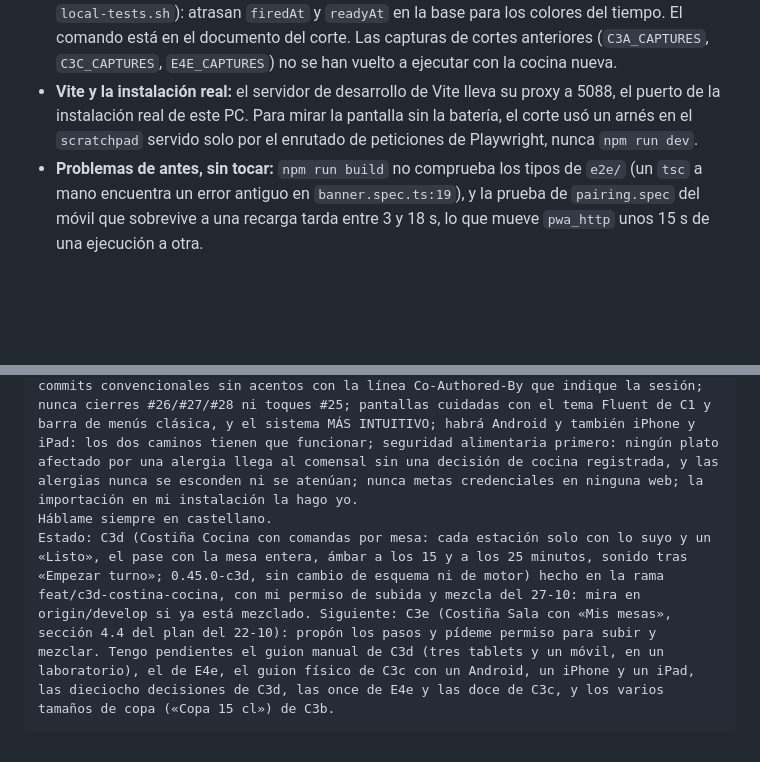
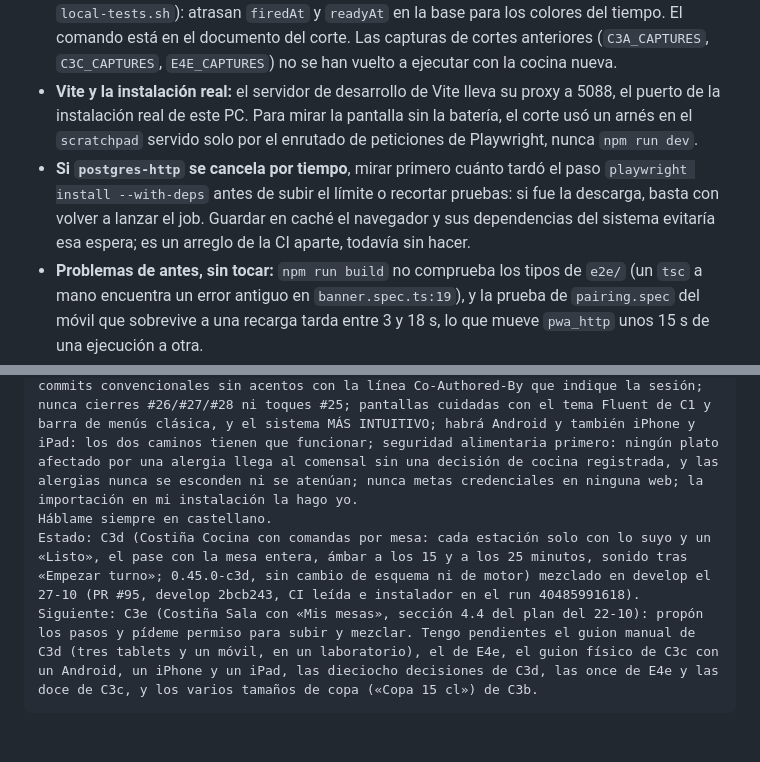
Before and after one commit to Rivadesa/Costi-a, a Markdown page: docs/handoff/2026-10-27-c3d-costina-cocina.md, 2 parts joined by grey strips. Rendered like a GitHub page; blank space fills up the shorter version.

````diff
--- a/docs/handoff/2026-10-27-c3d-costina-cocina.md
+++ b/docs/handoff/2026-10-27-c3d-costina-cocina.md
@@ -59,6 +62,7 @@ Leer antes, en este orden:
 - **El `version_conflict` de `kitchen.spec`** se provoca interceptando el primer `preparations-ready` de la tablet fría (`route`): antes de dejarlo pasar, el PC empieza el plato caliente por API.
 - **Capturas de C3d:** se rehacen con `C3D_CAPTURES` (`e2e/captures-c3d.spec.ts`), sobre una base nueva, con el motor compilado con el build actual de la PWA y con `psql` en el `PATH` (lo pone `local-tests.sh`): atrasan `firedAt` y `readyAt` en la base para los colores del tiempo. El comando está en el documento del corte. Las capturas de cortes anteriores (`C3A_CAPTURES`, `C3C_CAPTURES`, `E4E_CAPTURES`) no se han vuelto a ejecutar con la cocina nueva.
 - **Vite y la instalación real:** el servidor de desarrollo de Vite lleva su proxy a 5088, el puerto de la instalación real de este PC. Para mirar la pantalla sin la batería, el corte usó un arnés en el `scratchpad` servido solo por el enrutado de peticiones de Playwright, nunca `npm run dev`.
+- **Si `postgres-http` se cancela por tiempo**, mirar primero cuánto tardó el paso `playwright install --with-deps` antes de subir el límite o recortar pruebas: si fue la descarga, basta con volver a lanzar el job. Guardar en caché el navegador y sus dependencias del sistema evitaría esa espera; es un arreglo de la CI aparte, todavía sin hacer.
 - **Problemas de antes, sin tocar:** `npm run build` no comprueba los tipos de `e2e/` (un `tsc` a mano encuentra un error antiguo en `banner.spec.ts:19`), y la prueba de `pairing.spec` del móvil que sobrevive a una recarga tarda entre 3 y 18 s, lo que mueve `pwa_http` unos 15 s de una ejecución a otra.
 - **Sigue valiendo** lo del traspaso anterior: PersistenceChecks corre también en este PC sin base; la batería entera, una sola a la vez y en primer plano (unos 5 o 6 minutos); `local-tests.sh desktop` solo enseña las dos últimas líneas; las ADR viven en dos carpetas que en Windows son la misma (ADR-014 a ADR-017 y una ADR-007 en `docs/ADR/`); las roturas a propósito se devuelven desde una copia en el `scratchpad`, nunca con `git checkout`.
 
@@ -108,5 +112,5 @@ Soy Santi, promotor de Costiña / Hospitality OS (repo público Rivadesa/Costi-a
 Antes de nada, `git fetch` y el último docs/handoff, porque otra sesión puede haber avanzado. Lee primero, en este orden: docs/handoff/2026-10-27-c3d-costina-cocina.md (punto de entrada), docs/native/C3d-costina-cocina.md, docs/ADR/ADR-017-la-estacion-ve-solo-lo-suyo.md, docs/plans/2026-10-22-sala-y-cocina.md (APROBADO el 22-10; 4.4 es C3e, con sus secciones 5 a 10 y la Revisión) y dotnet/AGENTS.md (sobre todo C3d, E4e, C3c, C3a y D6.4).
 Reglas: un corte por PR desde `develop`; propón el alcance (plan) antes de codificar; me pides confirmación para push+PR y, aparte, para el merge (puedo darla por adelantado para un corte concreto); merge commit "Merge PR #N: ..." hecho en local y push; antes de cada push que toque dotnet/ o frontend/ corre `npm run build` y `COSTINA_E2E=1 sh tools/agent/local-tests.sh` entero, y `sh tools/agent/local-tests.sh desktop` (en un PC con una instalación real de Costina: puerto 5090, nunca como administrador, sin tocar sus servicios, puertos 5088/5089 ni carpetas, nunca su instalador real ni `npm run dev`); una sola batería a la vez; los tests de CI se LEEN en los logs; GitHub sin gh CLI (tools/agent/gh.sh, cuerpos JSON en fichero UTF-8, tools/agent/wait-ci.sh); cada corte trae doc en docs/native/ con capturas, párrafo en dotnet/AGENTS.md, docs/STATUS.md y versión en csproj Server/Desktop y frontend/pwa/package.json (+lock); commits convencionales sin acentos con la línea Co-Authored-By que indique la sesión; nunca cierres #26/#27/#28 ni toques #25; pantallas cuidadas con el tema Fluent de C1 y barra de menús clásica, y el sistema MÁS INTUITIVO; habrá Android y también iPhone y iPad: los dos caminos tienen que funcionar; seguridad alimentaria primero: ningún plato afectado por una alergia llega al comensal sin una decisión de cocina registrada, y las alergias nunca se esconden ni se atenúan; nunca metas credenciales en ninguna web; la importación en mi instalación la hago yo.
 Háblame siempre en castellano.
-Estado: C3d (Costiña Cocina con comandas por mesa: cada estación solo con lo suyo y un «Listo», el pase con la mesa entera, ámbar a los 15 y a los 25 minutos, sonido tras «Empezar turno»; 0.45.0-c3d, sin cambio de esquema ni de motor) hecho en la rama feat/c3d-costina-cocina, con mi permiso de subida y mezcla del 27-10: mira en origin/develop si ya está mezclado. Siguiente: C3e (Costiña Sala con «Mis mesas», sección 4.4 del plan del 22-10): propón los pasos y pídeme permiso para subir y mezclar. Tengo pendientes el guion manual de C3d (tres tablets y un móvil, en un laboratorio), el de E4e, el guion físico de C3c con un Android, un iPhone y un iPad, las dieciocho decisiones de C3d, las once de E4e y las doce de C3c, y los varios tamaños de copa («Copa 15 cl») de C3b.
+Estado: C3d (Costiña Cocina con comandas por mesa: cada estación solo con lo suyo y un «Listo», el pase con la mesa entera, ámbar a los 15 y a los 25 minutos, sonido tras «Empezar turno»; 0.45.0-c3d, sin cambio de esquema ni de motor) mezclado en develop el 27-10 (PR #95, develop 2bcb243, CI leída e instalador en el run 40485991618). Siguiente: C3e (Costiña Sala con «Mis mesas», sección 4.4 del plan del 22-10): propón los pasos y pídeme permiso para subir y mezclar. Tengo pendientes el guion manual de C3d (tres tablets y un móvil, en un laboratorio), el de E4e, el guion físico de C3c con un Android, un iPhone y un iPad, las dieciocho decisiones de C3d, las once de E4e y las doce de C3c, y los varios tamaños de copa («Copa 15 cl») de C3b.
 ```
````
Also changed, not shown: other parts of docs/handoff/2026-10-27-c3d-costina-cocina.md (+12 -9 lines).
